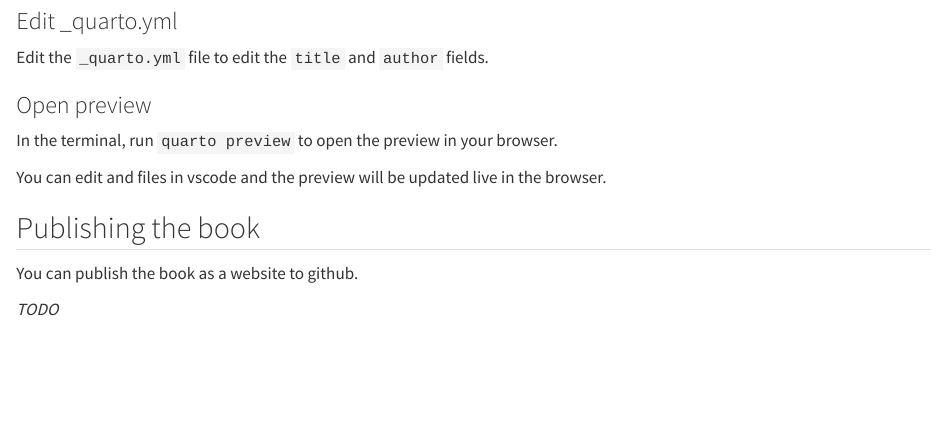
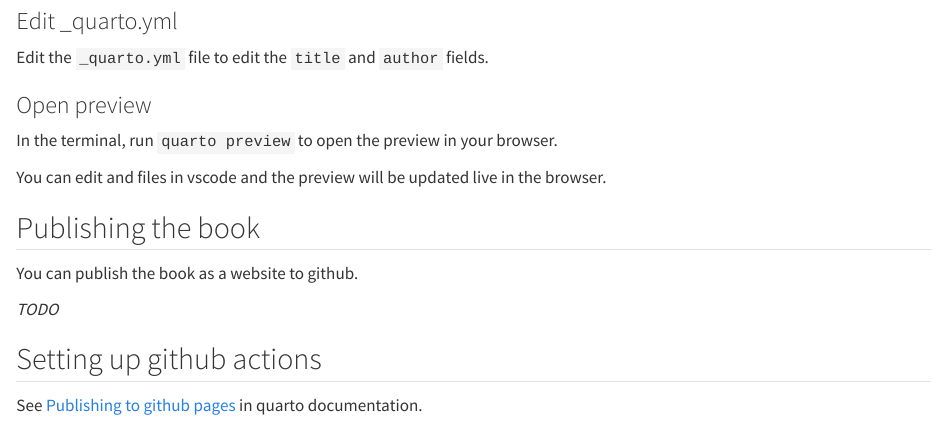
Before and after one commit to anandology/isi-fcp, a Quarto document (quarto.qmd): the page in a window 1100 px wide, from 3010 px down. Rendered offline with R 4.5, knitr and Pandoc in place of Quarto, with nearby package versions.

Commit message:
Updated quarto chapter with a section on github actions

```diff
--- a/quarto.qmd
+++ b/quarto.qmd
@@ -174,3 +174,9 @@ You can edit and files in vscode and the preview will be updated live in the bro
 You can publish the book as a website to github.
 
 _TODO_
+
+## Setting up github actions
+
+See [Publishing to github pages][1] in quarto documentation.
+
+[1]: https://quarto.org/docs/publishing/github-pages.html#publish-action
```
